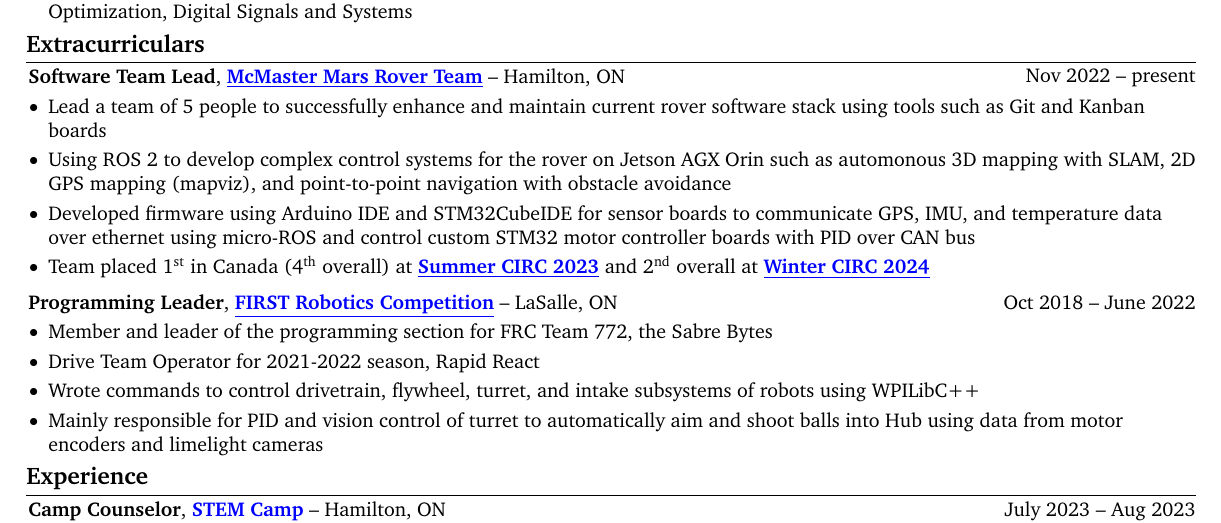
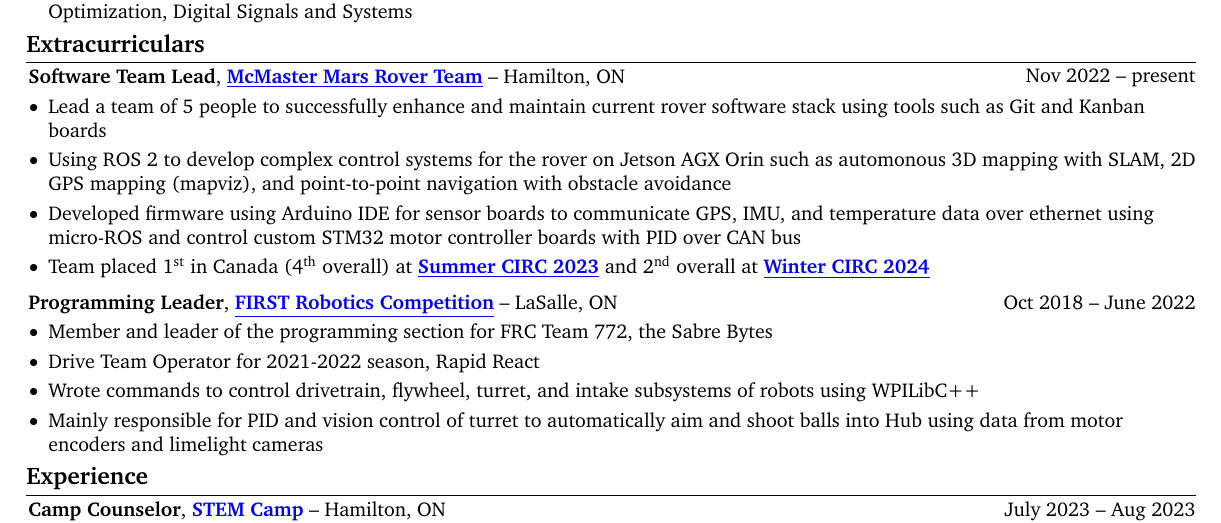
Before and after one commit to chosterto/MyResume, a LaTeX CV (John_Cho_CV_Final.tex): part of the page, cut so that both start at the same text. Compiled offline with pdfLaTeX.

Commit message:
Simplify highlight

```diff
--- a/John_Cho_CV_Final.tex
+++ b/John_Cho_CV_Final.tex
@@ -224,7 +224,7 @@
             \begin{highlights}
                 \item Lead a team of 5 people to successfully enhance and maintain current rover software stack using tools such as Git and Kanban boards
                 \item Using ROS 2 to develop complex control systems for the rover on Jetson AGX Orin such as automonous 3D mapping with SLAM, 2D GPS mapping (mapviz), and point-to-point navigation with obstacle avoidance
-                \item Developed firmware using Arduino IDE and STM32CubeIDE for sensor boards to communicate GPS, IMU, and temperature data over ethernet using micro-ROS and control custom STM32 motor controller boards with PID over CAN bus
+                \item Developed firmware using Arduino IDE for sensor boards to communicate GPS, IMU, and temperature data over ethernet using micro-ROS and control custom STM32 motor controller boards with PID over CAN bus
                 \item Team placed 1$^{\text{st}}$ in Canada (4$^{\text{th}}$ overall) at \customref[blue]{https://circ.cstag.ca/2023/}{\textbf{Summer CIRC 2023}} and 2$^{\text{nd}}$ overall at \customref[blue]{https://circ.cstag.ca/2024-winter/}{\textbf{Winter CIRC 2024}}
             \end{highlights}
         \end{onecolentry}
```
Also changed, not shown: John_Cho_CV_Final.pdf.
